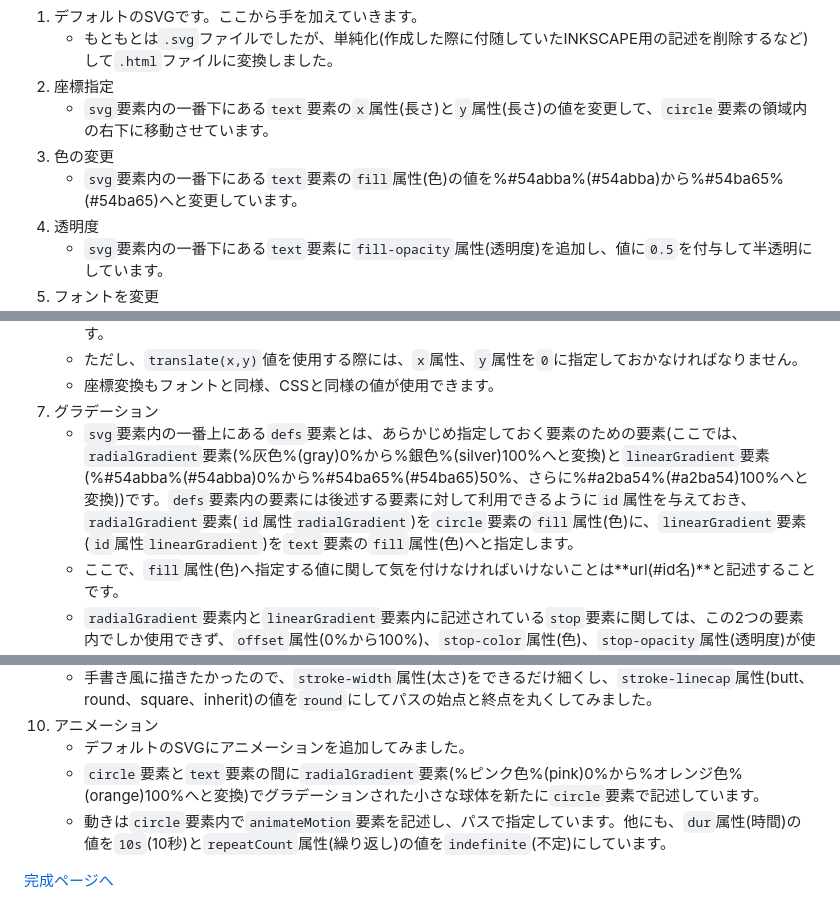
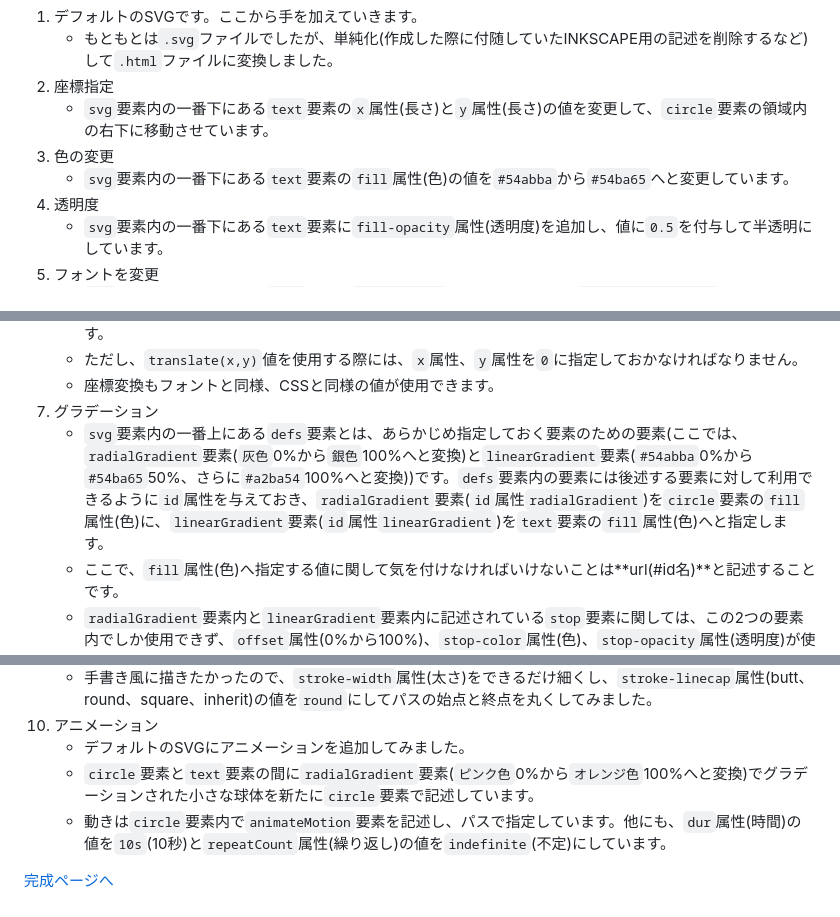
Before and after one commit to YScyber/svg, a Markdown page: README.md, 3 parts joined by grey strips. GitHub-like rendering.

```diff
--- a/README.md
+++ b/README.md
@@ -11,7 +11,7 @@
 1. 座標指定
     - `svg`要素内の一番下にある`text`要素の`x`属性(長さ)と`y`属性(長さ)の値を変更して、`circle`要素の領域内の右下に移動させています。
 1. 色の変更
-    - `svg`要素内の一番下にある`text`要素の`fill`属性(色)の値を%#54abba%(#54abba)から%#54ba65%(#54ba65)へと変更しています。
+    - `svg`要素内の一番下にある`text`要素の`fill`属性(色)の値を`#54abba`から`#54ba65`へと変更しています。
 1. 透明度
     - `svg`要素内の一番下にある`text`要素に`fill-opacity`属性(透明度)を追加し、値に`0.5`を付与して半透明にしています。
 1. フォントを変更
@@ -23,7 +23,7 @@
     - ただし、`translate(x,y)`値を使用する際には、`x`属性、`y`属性を`0`に指定しておかなければなりません。
     - 座標変換もフォントと同様、CSSと同様の値が使用できます。
 1. グラデーション
-    - `svg`要素内の一番上にある`defs`要素とは、あらかじめ指定しておく要素のための要素(ここでは、`radialGradient`要素(%灰色%(gray)0%から%銀色%(silver)100%へと変換)と`linearGradient`要素(%#54abba%(#54abba)0%から%#54ba65%(#54ba65)50%、さらに%#a2ba54%(#a2ba54)100%へと変換))です。`defs`要素内の要素には後述する要素に対して利用できるように`id`属性を与えておき、`radialGradient`要素(`id`属性`radialGradient`)を`circle`要素の`fill`属性(色)に、`linearGradient`要素(`id`属性`linearGradient`)を`text`要素の`fill`属性(色)へと指定します。
+    - `svg`要素内の一番上にある`defs`要素とは、あらかじめ指定しておく要素のための要素(ここでは、`radialGradient`要素(`灰色`0%から`銀色`100%へと変換)と`linearGradient`要素(`#54abba`0%から`#54ba65`50%、さらに`#a2ba54`100%へと変換))です。`defs`要素内の要素には後述する要素に対して利用できるように`id`属性を与えておき、`radialGradient`要素(`id`属性`radialGradient`)を`circle`要素の`fill`属性(色)に、`linearGradient`要素(`id`属性`linearGradient`)を`text`要素の`fill`属性(色)へと指定します。
     - ここで、`fill`属性(色)へ指定する値に関して気を付けなければいけないことは**url(#id名)**と記述することです。
     - `radialGradient`要素内と`linearGradient`要素内に記述されている`stop`要素に関しては、この2つの要素内でしか使用できず、`offset`属性(0%から100%)、`stop-color`属性(色)、`stop-opacity`属性(透明度)が使用できます。
 1. 組み合わせ
@@ -33,7 +33,7 @@
     - 手書き風に描きたかったので、`stroke-width`属性(太さ)をできるだけ細くし、`stroke-linecap`属性(butt、round、square、inherit)の値を`round`にしてパスの始点と終点を丸くしてみました。
 1. アニメーション
     - デフォルトのSVGにアニメーションを追加してみました。
-    - `circle`要素と`text`要素の間に`radialGradient`要素(%ピンク色%(pink)0%から%オレンジ色%(orange)100%へと変換)でグラデーションされた小さな球体を新たに`circle`要素で記述しています。
+    - `circle`要素と`text`要素の間に`radialGradient`要素(`ピンク色`0%から`オレンジ色`100%へと変換)でグラデーションされた小さな球体を新たに`circle`要素で記述しています。
     - 動きは`circle`要素内で`animateMotion`要素を記述し、パスで指定しています。他にも、`dur`属性(時間)の値を`10s`(10秒)と`repeatCount`属性(繰り返し)の値を`indefinite`(不定)にしています。
 
 [完成ページへ](https://yscyber.github.io/svg/ "https://yscyber.github.io/svg/")
```
